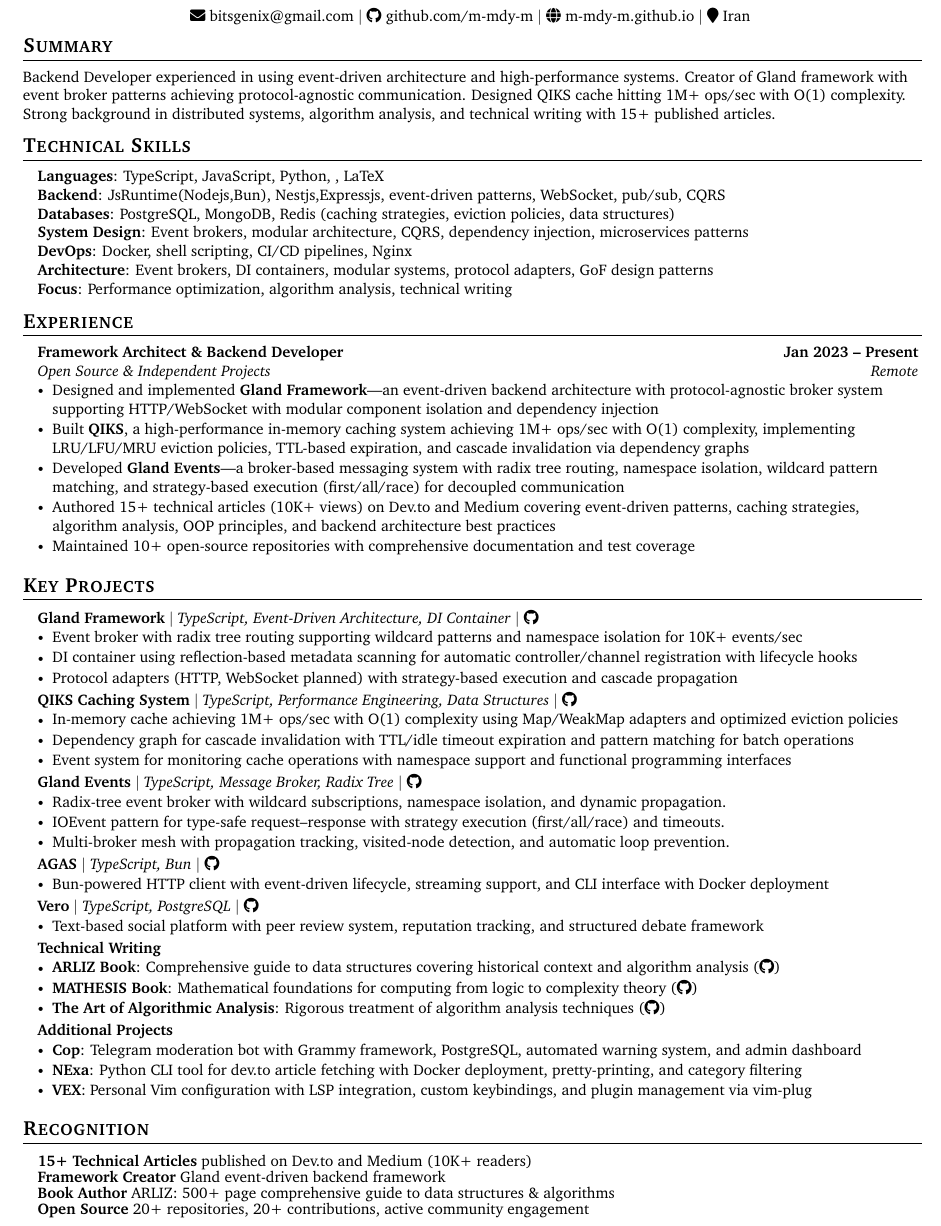
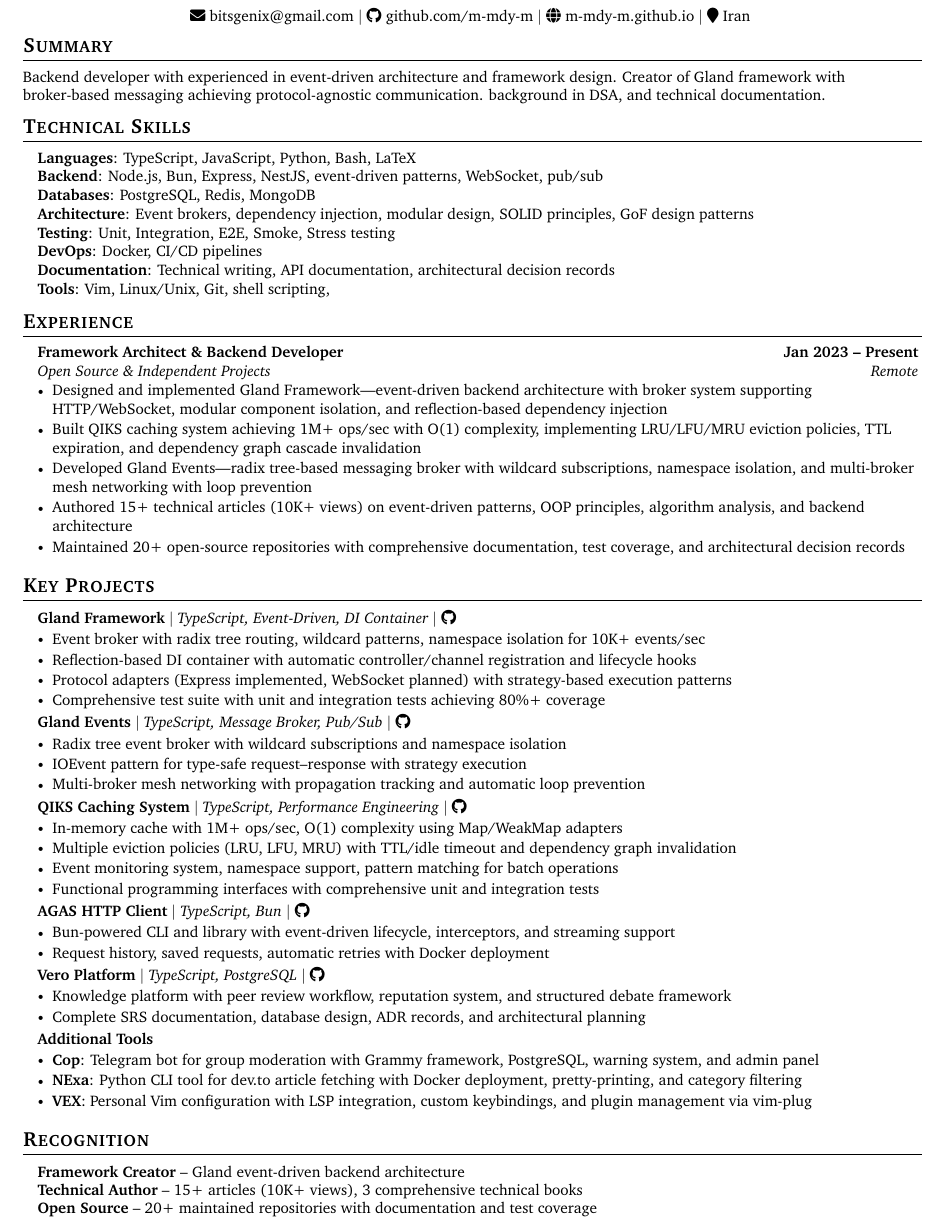
Before and after one commit to m-mdy-m/m-mdy-m.github.io, a LaTeX CV (src/resume/resume-en.tex): part of the page, cut so that both start at the same text. Compiled offline with pdfLaTeX.

Commit message:
chore: udpate

```diff
--- a/src/resume/resume-en.tex
+++ b/src/resume/resume-en.tex
@@ -52,7 +52,7 @@
 	\item
 	\begin{tabular*}{0.98\textwidth}{l@{\extracolsep{\fill}}r}
 		\small#1 & \small#2 \\
-	\end{tabular*}\vspace{-4pt}
+	\end{tabular*}\vspace{-3pt}
 }
 
 \renewcommand\labelitemii{$\vcenter{\hbox{\tiny$\bullet$}}$}
@@ -77,20 +77,21 @@
 
 	%-----------SUMMARY-----------
 	\section{Summary}
-	\small{Backend Developer experienced in using event-driven architecture and high-performance systems. Creator of Gland framework with event broker patterns achieving protocol-agnostic communication. Designed QIKS cache hitting 1M+ ops/sec with O(1) complexity. Strong background in distributed systems, algorithm analysis, and technical writing with 15+ published articles.}
+	\small{Backend developer with experienced in event-driven architecture and framework design. Creator of Gland framework with broker-based messaging achieving protocol-agnostic communication. background in DSA, and technical documentation.}
 	\vspace{-3pt}
 
 	%-----------TECHNICAL SKILLS-----------
 	\section{Technical Skills}
 	\begin{itemize}[leftmargin=0.12in, label={}]
 		\small{\item{
-				\textbf{Languages}: TypeScript, JavaScript, Python, , LaTeX \\
-				\textbf{Backend}: JsRuntime(Nodejs,Bun), Nestjs,Expressjs, event-driven patterns, WebSocket, pub/sub, CQRS \\
-				\textbf{Databases}: PostgreSQL, MongoDB, Redis (caching strategies, eviction policies, data structures) \\
-				\textbf{System Design}: Event brokers, modular architecture, CQRS, dependency injection, microservices patterns \\
-				\textbf{DevOps}: Docker, shell scripting, CI/CD pipelines, Nginx \\
-				\textbf{Architecture}: Event brokers, DI containers, modular systems, protocol adapters, GoF design patterns \\
-				\textbf{Focus}: Performance optimization, algorithm analysis, technical writing
+				\textbf{Languages}: TypeScript, JavaScript, Python, Bash, LaTeX \\
+				\textbf{Backend}: Node.js, Bun, Express, NestJS, event-driven patterns, WebSocket, pub/sub \\
+				\textbf{Databases}: PostgreSQL, Redis, MongoDB \\
+				\textbf{Architecture}: Event brokers, dependency injection, modular design, SOLID principles, GoF design patterns \\
+				\textbf{Testing}: Unit, Integration, E2E, Smoke, Stress testing \\
+				\textbf{DevOps}: Docker, CI/CD pipelines \\
+				\textbf{Documentation}: Technical writing, API documentation, architectural decision records \\
+				\textbf{Tools}: Vim, Linux/Unix, Git, shell scripting,
 		}}
 	\end{itemize}
 	\vspace{-6pt}
@@ -100,14 +101,14 @@
 	\resumeSubHeadingListStart
 
 	\resumeSubheading
-    {Framework Architect \& Backend Developer}{Jan 2023 -- Present}
+	{Framework Architect \& Backend Developer}{Jan 2023 -- Present}
 	{Open Source \& Independent Projects}{Remote}
 	\resumeItemListStart
-	\resumeItem{Designed and implemented \textbf{Gland Framework}—an event-driven backend architecture with protocol-agnostic broker system supporting HTTP/WebSocket with modular component isolation and dependency injection}
-	\resumeItem{Built \textbf{QIKS}, a high-performance in-memory caching system achieving 1M+ ops/sec with O(1) complexity, implementing LRU/LFU/MRU eviction policies, TTL-based expiration, and cascade invalidation via dependency graphs}
-	\resumeItem{Developed \textbf{Gland Events}—a broker-based messaging system with radix tree routing, namespace isolation, wildcard pattern matching, and strategy-based execution (first/all/race) for decoupled communication}
-	\resumeItem{Authored 15+ technical articles (10K+ views) on Dev.to and Medium covering event-driven patterns, caching strategies, algorithm analysis, OOP principles, and backend architecture best practices}
-	\resumeItem{Maintained 10+ open-source repositories with comprehensive documentation and test coverage}
+	\resumeItem{Designed and implemented Gland Framework—event-driven backend architecture with broker system supporting HTTP/WebSocket, modular component isolation, and reflection-based dependency injection}
+	\resumeItem{Built QIKS caching system achieving 1M+ ops/sec with O(1) complexity, implementing LRU/LFU/MRU eviction policies, TTL expiration, and dependency graph cascade invalidation}
+	\resumeItem{Developed Gland Events—radix tree-based messaging broker with wildcard subscriptions, namespace isolation, and multi-broker mesh networking with loop prevention}
+	\resumeItem{Authored 15+ technical articles (10K+ views) on event-driven patterns, OOP principles, algorithm analysis, and backend architecture}
+	\resumeItem{Maintained 20+ open-source repositories with comprehensive documentation, test coverage, and architectural decision records}
 	\resumeItemListEnd
 
 	\resumeSubHeadingListEnd
@@ -117,53 +118,49 @@
 	\resumeSubHeadingListStart
 
 	\resumeProjectHeading
-	{\textbf{Gland Framework} $|$ \emph{TypeScript, Event-Driven Architecture, DI Container} $|$ \href{https://github.com/m-mdy-m/gland}{\faGithub}}{}
+	{\textbf{Gland Framework} $|$ \emph{TypeScript, Event-Driven, DI Container} $|$ \href{https://github.com/m-mdy-m/gland}{\faGithub}}{}
 	\resumeItemListStart
-	\resumeItem{Event broker with radix tree routing supporting wildcard patterns and namespace isolation for 10K+ events/sec}
-	\resumeItem{DI container using reflection-based metadata scanning for automatic controller/channel registration with lifecycle hooks}
-	\resumeItem{Protocol adapters (HTTP, WebSocket planned) with strategy-based execution and cascade propagation}
+	\resumeItem{Event broker with radix tree routing, wildcard patterns, namespace isolation for 10K+ events/sec}
+	\resumeItem{Reflection-based DI container with automatic controller/channel registration and lifecycle hooks}
+	\resumeItem{Protocol adapters (Express implemented, WebSocket planned) with strategy-based execution patterns}
+	\resumeItem{Comprehensive test suite with unit and integration tests achieving 80\%+ coverage}
 	\resumeItemListEnd
 
 	\resumeProjectHeading
-	{\textbf{QIKS Caching System} $|$ \emph{TypeScript, Performance Engineering, Data Structures} $|$ \href{https://github.com/medishen/qiks}{\faGithub}}{}
+	{\textbf{Gland Events} $|$ \emph{TypeScript, Message Broker, Pub/Sub} $|$ \href{https://github.com/glandjs/events}{\faGithub}}{}
 	\resumeItemListStart
-	\resumeItem{In-memory cache achieving 1M+ ops/sec with O(1) complexity using Map/WeakMap adapters and optimized eviction policies}
-	\resumeItem{Dependency graph for cascade invalidation with TTL/idle timeout expiration and pattern matching for batch operations}
-	\resumeItem{Event system for monitoring cache operations with namespace support and functional programming interfaces}
-	\resumeItemListEnd
-
-    \resumeProjectHeading
-	{\textbf{Gland Events} $|$ \emph{TypeScript, Message Broker, Radix Tree} $|$ \href{https://github.com/glandjs/events}{\faGithub}}{}
-	\resumeItemListStart
-	\resumeItem{Radix-tree event broker with wildcard subscriptions, namespace isolation, and dynamic propagation.}
-	\resumeItem{IOEvent pattern for type-safe request–response with strategy execution (first/all/race) and timeouts.}
-	\resumeItem{Multi-broker mesh with propagation tracking, visited-node detection, and automatic loop prevention.}
+	\resumeItem{Radix tree event broker with wildcard subscriptions and namespace isolation}
+	\resumeItem{IOEvent pattern for type-safe request–response with strategy execution}
+	\resumeItem{Multi-broker mesh networking with propagation tracking and automatic loop prevention}
 	\resumeItemListEnd
 
 	\resumeProjectHeading
-	{\textbf{AGAS} $|$ \emph{TypeScript, Bun} $|$ \href{https://github.com/m-mdy-m/agas}{\faGithub}}{}
+	{\textbf{QIKS Caching System} $|$ \emph{TypeScript, Performance Engineering} $|$ \href{https://github.com/medishen/qiks}{\faGithub}}{}
 	\resumeItemListStart
-	\resumeItem{Bun-powered HTTP client with event-driven lifecycle, streaming support, and CLI interface with Docker deployment}
+	\resumeItem{In-memory cache with 1M+ ops/sec, O(1) complexity using Map/WeakMap adapters}
+	\resumeItem{Multiple eviction policies (LRU, LFU, MRU) with TTL/idle timeout and dependency graph invalidation}
+	\resumeItem{Event monitoring system, namespace support, pattern matching for batch operations}
+	\resumeItem{Functional programming interfaces with comprehensive unit and integration tests}
 	\resumeItemListEnd
 
 	\resumeProjectHeading
-	{\textbf{Vero} $|$ \emph{TypeScript, PostgreSQL} $|$ \href{https://github.com/m-mdy-m/vero}{\faGithub}}{}
+	{\textbf{AGAS HTTP Client} $|$ \emph{TypeScript, Bun} $|$ \href{https://github.com/m-mdy-m/agas}{\faGithub}}{}
 	\resumeItemListStart
-	\resumeItem{Text-based social platform with peer review system, reputation tracking, and structured debate framework}
+	\resumeItem{Bun-powered CLI and library with event-driven lifecycle, interceptors, and streaming support}
+	\resumeItem{Request history, saved requests, automatic retries with Docker deployment}
 	\resumeItemListEnd
 
 	\resumeProjectHeading
-	{\textbf{Technical Writing}}{}
+	{\textbf{Vero Platform} $|$ \emph{TypeScript, PostgreSQL} $|$ \href{https://github.com/m-mdy-m/vero}{\faGithub}}{}
 	\resumeItemListStart
-	\resumeItem{\textbf{ARLIZ Book}: Comprehensive guide to data structures covering historical context and algorithm analysis (\href{https://github.com/m-mdy-m/Arliz}{\faGithub})}
-	\resumeItem{\textbf{MATHESIS Book}: Mathematical foundations for computing from logic to complexity theory (\href{https://github.com/m-mdy-m/algorithms-data-structures}{\faGithub})}
-	\resumeItem{\textbf{The Art of Algorithmic Analysis}: Rigorous treatment of algorithm analysis techniques (\href{https://github.com/m-mdy-m/algorithms-data-structures}{\faGithub})}
+	\resumeItem{Knowledge platform with peer review workflow, reputation system, and structured debate framework}
+	\resumeItem{Complete SRS documentation, database design, ADR records, and architectural planning}
 	\resumeItemListEnd
 
-    \resumeProjectHeading
-	{\textbf{Additional Projects}}{}
+	\resumeProjectHeading
+	{\textbf{Additional Tools}}{}
 	\resumeItemListStart
-	\resumeItem{\textbf{Cop}: Telegram moderation bot with Grammy framework, PostgreSQL, automated warning system, and admin dashboard}
+	\resumeItem{\textbf{Cop}: Telegram bot for group moderation with Grammy framework, PostgreSQL, warning system, and admin panel}
 	\resumeItem{\textbf{NExa}: Python CLI tool for dev.to article fetching with Docker deployment, pretty-printing, and category filtering}
 	\resumeItem{\textbf{VEX}: Personal Vim configuration with LSP integration, custom keybindings, and plugin management via vim-plug}
 	\resumeItemListEnd
@@ -173,10 +170,9 @@
 	%-----------ACHIEVEMENTS-----------
 	\section{Recognition}
 	\resumeSubHeadingListStart
-	\resumeProjectHeading{\textbf{15+ Technical Articles} published on Dev.to and Medium (10K+ readers)}{}
-	\resumeProjectHeading{\textbf{Framework Creator} Gland event-driven backend framework}{}
-	\resumeProjectHeading{\textbf{Book Author} ARLIZ: 500+ page comprehensive guide to data structures \& algorithms}{}
-	\resumeProjectHeading{\textbf{Open Source} 20+ repositories, 20+ contributions, active community engagement}{}
+	\resumeProjectHeading{\textbf{Framework Creator} -- Gland event-driven backend architecture}{}
+	\resumeProjectHeading{\textbf{Technical Author} -- 15+ articles (10K+ views), 3 comprehensive technical books}{}
+	\resumeProjectHeading{\textbf{Open Source} -- 20+ maintained repositories with documentation and test coverage}{}
 	\resumeSubHeadingListEnd
 
 \end{document}
```
Also changed, not shown: src/resume/resume-en.pdf.
